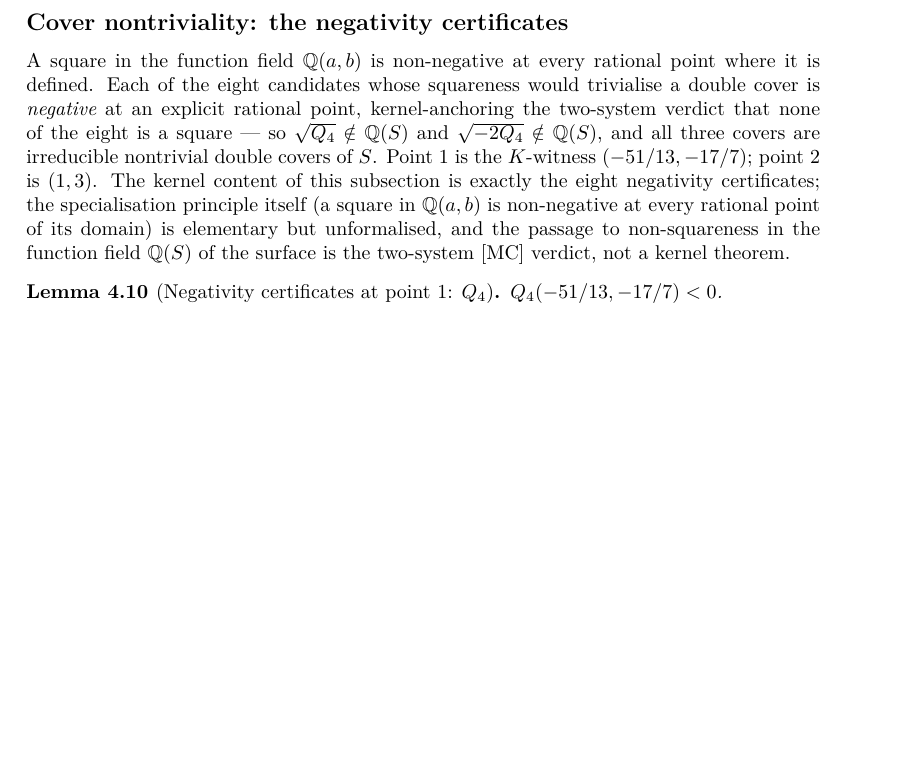
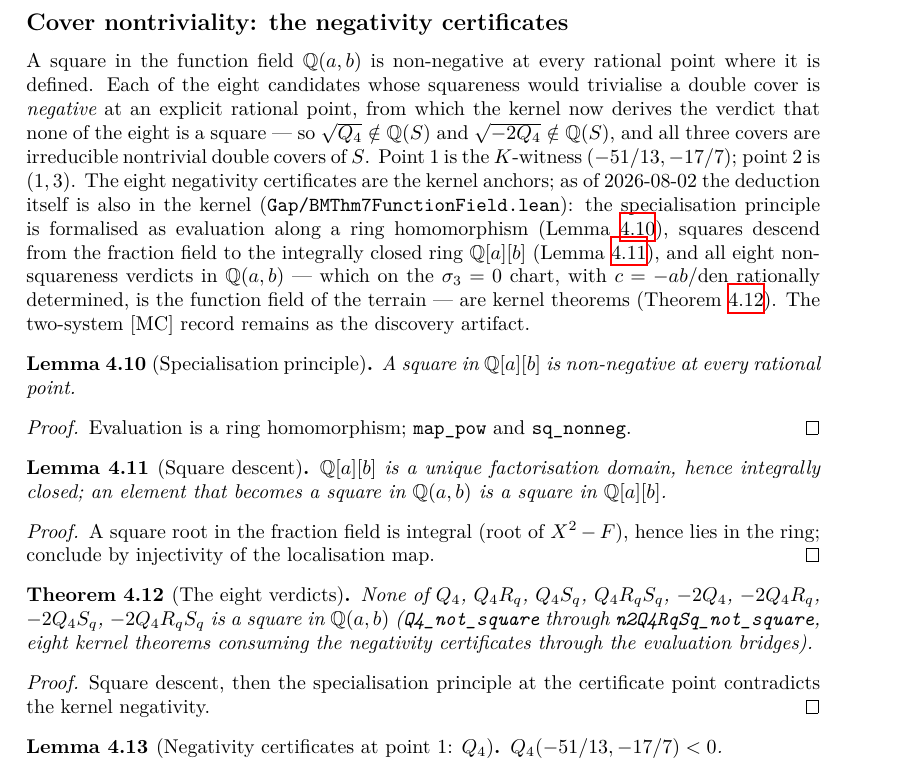
Before and after one commit to hirokifukui/rd-quartics-classification, a LaTeX thesis (blueprint/src/print.tex, which reads blueprint/src/chapter/04_boundary.tex): part of page 15 of 18, cut so that both start at the same text, the shorter picture padded with empty space. Compiled offline with XeLaTeX.

Commit message:
FunctionField: kernel-close the Ch4 function-field step at the sigma3=0 chart (specialisation principle, UFD square descent, eight non-squareness verdicts in Q(a,b); 16 decls std-3, statements frozen pre-delegation, independently audited); Ch5 split follow-through wiring; blueprint nodes; CI audit extended; checkdecls 106

```diff
--- a/blueprint/src/chapter/04_boundary.tex
+++ b/blueprint/src/chapter/04_boundary.tex
@@ -117,15 +117,46 @@ By \texttt{ring}.
 
 A square in the function field $\Q(a,b)$ is non-negative at every rational point where it
 is defined.  Each of the eight candidates whose squareness would trivialise a double
-cover is \emph{negative} at an explicit rational point, kernel-anchoring the two-system
-verdict that none of the eight is a square --- so $\sqrt{Q_{4}}\notin\Q(S)$ and
+cover is \emph{negative} at an explicit rational point, from which the kernel now derives
+the verdict that none of the eight is a square --- so $\sqrt{Q_{4}}\notin\Q(S)$ and
 $\sqrt{-2Q_{4}}\notin\Q(S)$, and all three covers are irreducible nontrivial double
-covers of $S$.  Point~1 is the $K$-witness $(-51/13,-17/7)$; point~2 is $(1,3)$.  The kernel content of
-this subsection is exactly the eight negativity certificates; the specialisation
-principle itself (a square in $\Q(a,b)$ is non-negative at every rational point of its
-domain) is elementary but unformalised, and the passage to non-squareness in the
-function field $\Q(S)$ of the surface is the two-system [MC] verdict, not a kernel
-theorem.
+covers of $S$.  Point~1 is the $K$-witness $(-51/13,-17/7)$; point~2 is $(1,3)$.  The eight negativity certificates are the kernel anchors; as of 2026-08-02 the
+deduction itself is also in the kernel (\texttt{Gap/BMThm7FunctionField.lean}): the
+specialisation principle is formalised as evaluation along a ring homomorphism
+(Lemma~\ref{spec_principle}), squares descend from the fraction field to the
+integrally closed ring $\Q[a][b]$ (Lemma~\ref{sq_descent}), and all eight
+non-squareness verdicts in $\Q(a,b)$ --- which on the $\sigma_{3}=0$ chart, with
+$c=-ab/\mathrm{den}$ rationally determined, is the function field of the terrain ---
+are kernel theorems (Theorem~\ref{covers_nonsquare}).  The two-system [MC] record
+remains as the discovery artifact.
+
+\begin{lemma}[Specialisation principle]\label{spec_principle}\lean{BMThm7FunctionField.sq_eval_nonneg}\leanok
+A square in $\Q[a][b]$ is non-negative at every rational point.
+\end{lemma}
+\begin{proof}\leanok
+Evaluation is a ring homomorphism; \texttt{map\_pow} and \texttt{sq\_nonneg}.
+\end{proof}
+
+\begin{lemma}[Square descent]\label{sq_descent}\lean{BMThm7FunctionField.square_descent}\leanok
+$\Q[a][b]$ is a unique factorisation domain, hence integrally closed; an element that
+becomes a square in $\Q(a,b)$ is a square in $\Q[a][b]$.
+\end{lemma}
+\begin{proof}\leanok
+A square root in the fraction field is integral (root of $X^{2}-F$), hence lies in the
+ring; conclude by injectivity of the localisation map.
+\end{proof}
+
+\begin{theorem}[The eight verdicts]\label{covers_nonsquare}\lean{BMThm7FunctionField.Q4_not_square}\leanok
+\uses{spec_principle, sq_descent}
+None of $Q_{4}$, $Q_{4}R_{q}$, $Q_{4}S_{q}$, $Q_{4}R_{q}S_{q}$, $-2Q_{4}$,
+$-2Q_{4}R_{q}$, $-2Q_{4}S_{q}$, $-2Q_{4}R_{q}S_{q}$ is a square in $\Q(a,b)$
+(\texttt{Q4\_not\_square} through \texttt{n2Q4RqSq\_not\_square}, eight kernel
+theorems consuming the negativity certificates through the evaluation bridges).
+\end{theorem}
+\begin{proof}\leanok
+Square descent, then the specialisation principle at the certificate point
+contradicts the kernel negativity.
+\end{proof}
 
 \begin{lemma}[Negativity certificates at point 1: $Q_4$]\label{Q4_neg}\lean{BMThm7Boundary.Q4_neg}\leanok
 \uses{boundary-defs}
```
Also changed, not shown: .github/workflows/blueprint.yml (+1 -1 lines), TRANSFER_MANIFEST.md (+18 -0 lines), kernel_audit/20260802_functionfield_audit.md (added, +31 -0 lines), 4 other files.
